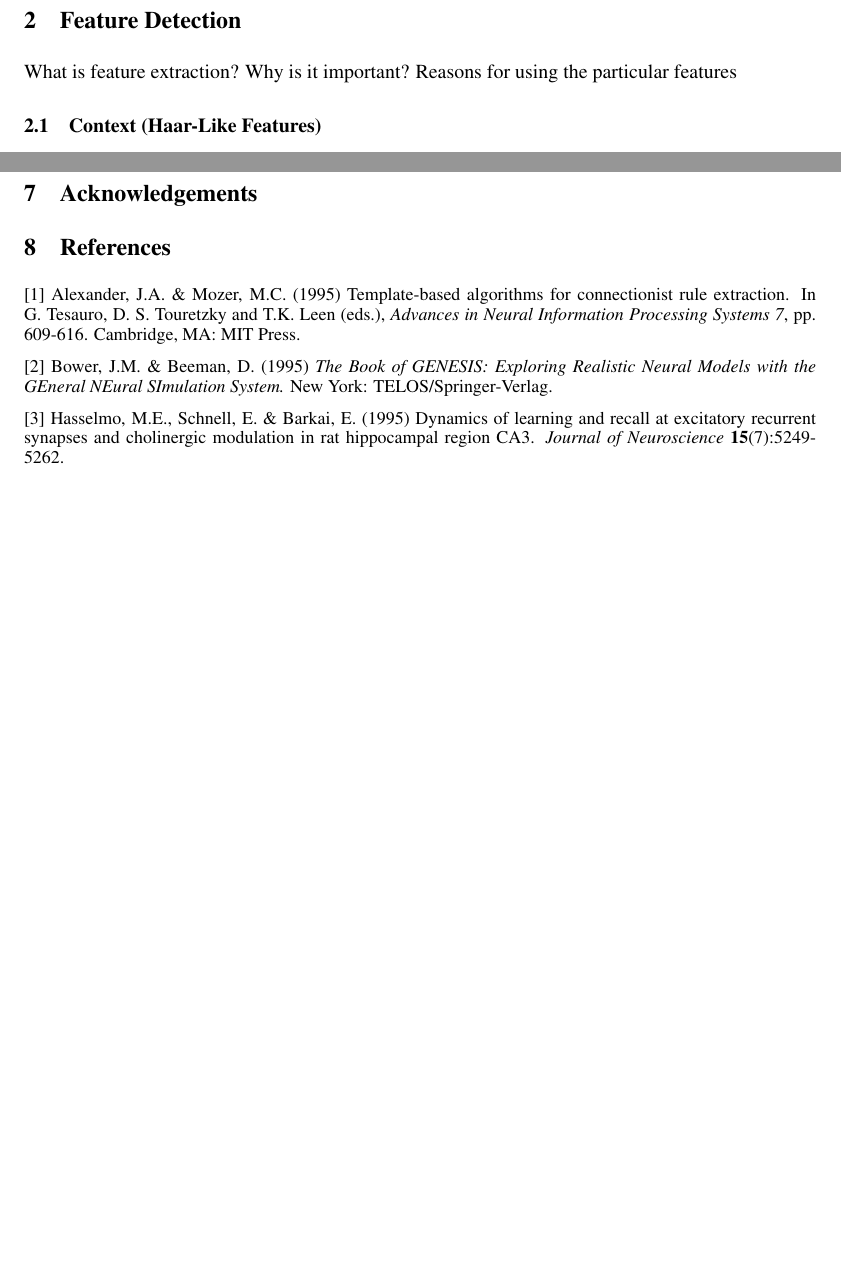
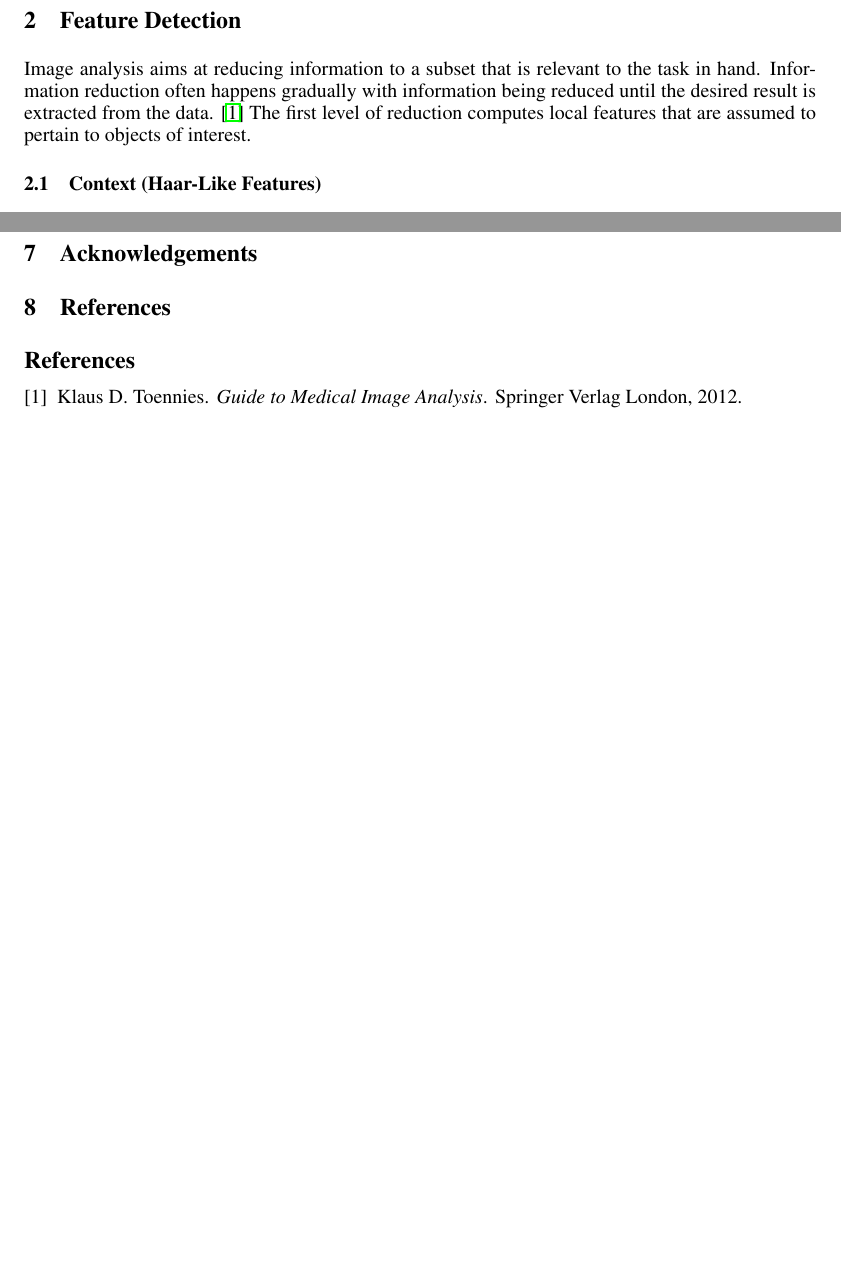
Before and after one commit to sinaj/t6Lesion, a LaTeX paper (report/nips2014.tex): two parts of pages 2 and 3 of 3, joined at a grey line, cut so that both start at the same text, the shorter picture padded with empty space. Compiled offline with pdfLaTeX.

Commit message:
Report Bibliography files

```diff
--- a/report/nips2014.tex
+++ b/report/nips2014.tex
@@ -3,6 +3,15 @@
 \usepackage{hyperref}
 \usepackage{url}
 %\documentstyle[nips14submit_09,times,art10]{article} % For LaTeX 2.09
+\usepackage{graphicx}              % to include figures
+\usepackage{epstopdf}
+\usepackage{amsmath}               % great math stuff
+\usepackage{amsfonts}              % for blackboard bold, etc
+\usepackage{amsthm}                % better theorem environments
+
+\usepackage{notoccite}
+\usepackage[numbers,sort&compress]{natbib}
+
 
 
 \title{Multiple Sclerosis Lesion Segmentation in MRI Images }
@@ -82,8 +91,9 @@ What is it that we intend to do, i.e., compare performance of different classifi
 
 %------------------------------------------- Features ----------------------------------------------%
 \section{Feature Detection}
-What is feature extraction? Why is it important? Reasons for using the particular features
-
+%What is feature extraction? Why is it important? Reasons for using the particular features
+Image analysis aims at reducing information to a subset that is relevant to the task in hand. Information reduction often happens gradually with information being reduced until the desired result is extracted from the data. \cite{Toennies} The first level of reduction computes local features that
+are assumed to pertain to objects of interest.
 \subsection{Context (Haar-Like Features)}
 
 \subsection{Image Filters}
@@ -146,20 +156,7 @@ Detailed analysis of the results we get from different results
 %------------------------------------------- References ----------------------------------------%
 \section{References}
 
-\small{
-[1] Alexander, J.A. \& Mozer, M.C. (1995) Template-based algorithms
-for connectionist rule extraction. In G. Tesauro, D. S. Touretzky
-and T.K. Leen (eds.), {\it Advances in Neural Information Processing
-Systems 7}, pp. 609-616. Cambridge, MA: MIT Press.
-
-[2] Bower, J.M. \& Beeman, D. (1995) {\it The Book of GENESIS: Exploring
-Realistic Neural Models with the GEneral NEural SImulation System.}
-New York: TELOS/Springer-Verlag.
-
-[3] Hasselmo, M.E., Schnell, E. \& Barkai, E. (1995) Dynamics of learning
-and recall at excitatory recurrent synapses and cholinergic modulation
-in rat hippocampal region CA3. {\it Journal of Neuroscience}
-{\bf 15}(7):5249-5262.
-}
+\bibliography{bibliography}
+\bibliographystyle{plain}
 
 \end{document}
```
Also changed, not shown: report/bibliography.bib (added, +22 -0 lines), report/nips2014.bbl (added).
